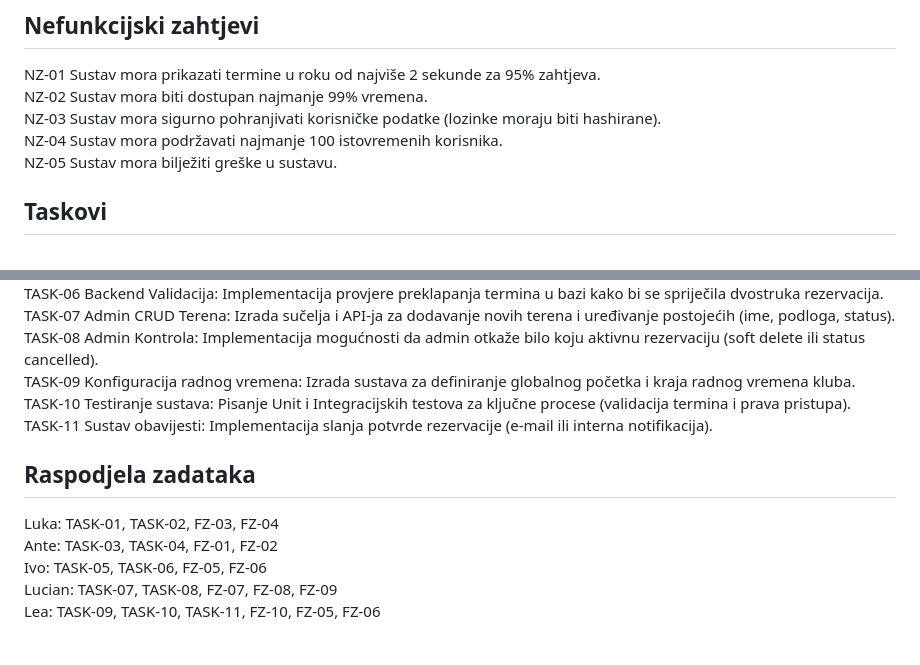
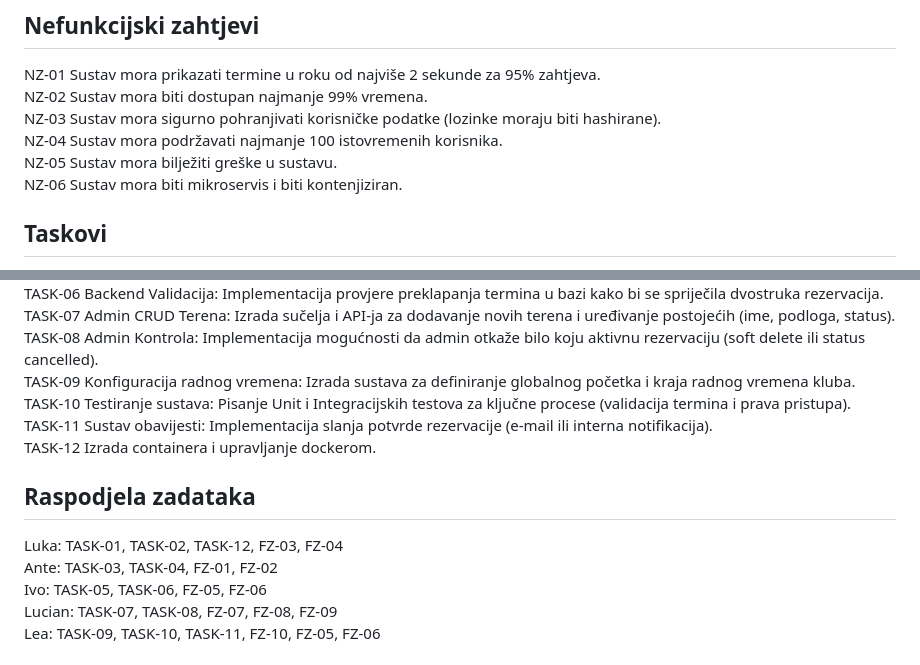
Before and after one commit to lkurtovic/Sustav-za-rezervaciju-teniskog-termina, a Markdown page: req.md, 2 parts joined by grey strips. Rendered like a GitHub page.

Commit message:
Update requirements and task assignments in req.md

```diff
--- a/req.md
+++ b/req.md
@@ -35,6 +35,7 @@
   NZ-03 Sustav mora sigurno pohranjivati korisničke podatke (lozinke moraju biti hashirane).
   NZ-04 Sustav mora podržavati najmanje 100 istovremenih korisnika.
   NZ-05 Sustav mora bilježiti greške u sustavu.
+  NZ-06 Sustav mora biti mikroservis i biti kontenjiziran.
 
 ## Taskovi
   TASK-01	Dizajn baze podataka: Izrada sheme za tablice Users, Admins, Courts i Reservations s potrebnim relacijama.
@@ -48,9 +49,10 @@
   TASK-09	Konfiguracija radnog vremena: Izrada sustava za definiranje globalnog početka i kraja radnog vremena kluba.
   TASK-10	Testiranje sustava: Pisanje Unit i Integracijskih testova za ključne procese (validacija termina i prava pristupa).
   TASK-11	Sustav obavijesti: Implementacija slanja potvrde rezervacije (e-mail ili interna notifikacija).
+  TASK-12 Izrada containera i upravljanje dockerom.
 
 ## Raspodjela zadataka
-  Luka: TASK-01, TASK-02, FZ-03, FZ-04
+  Luka: TASK-01, TASK-02, TASK-12, FZ-03, FZ-04
   Ante: TASK-03, TASK-04, FZ-01, FZ-02
   Ivo: TASK-05, TASK-06, FZ-05, FZ-06
   Lucian: TASK-07, TASK-08, FZ-07, FZ-08, FZ-09
```
